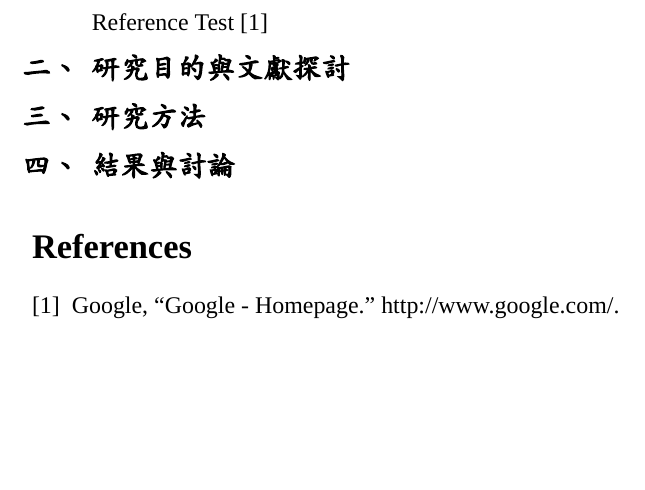
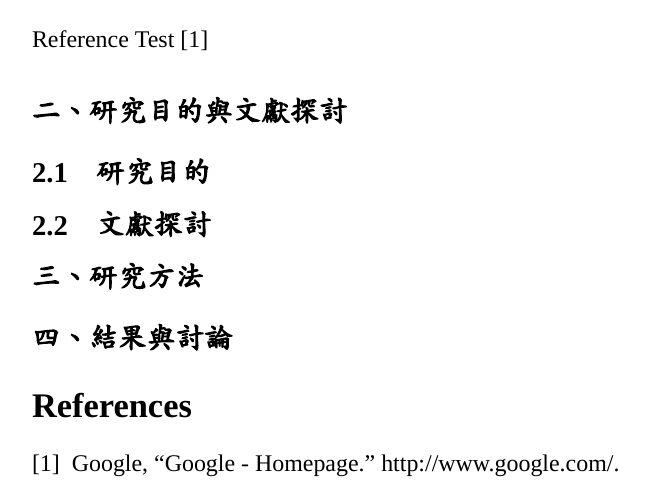
Before and after one commit to ncku-imslab/MOST-report-template, a LaTeX document (report.tex): part of the page, cut so that both start at the same text, the shorter picture padded with empty space. Compiled offline with XeLaTeX; a missing font is replaced by an installed copy or a similar font.

Commit message:
change item to section

```diff
--- a/report.tex
+++ b/report.tex
@@ -95,11 +105,14 @@
 
-		Reference Test \cite{website:google}
-	\item [\bf \large 二、]{\bf \large 研究目的與文獻探討}
+\section{\bf \large 一、\bf \large 前言}
+	Reference Test \cite{website:google}
+\section{\bf \large 二、\bf \large 研究目的與文獻探討}
+	\subsection{研究目的}
+	\subsection{文獻探討}
 
-	 \item [\bf \large 三、]{\bf \large 研究方法}
+\section{\bf \large 三、\bf \large 研究方法}
 
-	 \item [\bf \large 四、]{\bf \large 結果與討論}
-\end{enumerate}
+
+\section{\bf \large 四、\bf \large 結果與討論}
 
 \bibliographystyle{ieeetr}
 \bibliography{references}
```
Also changed, not shown: report.pdf, report.tex (30 more changed lines).
